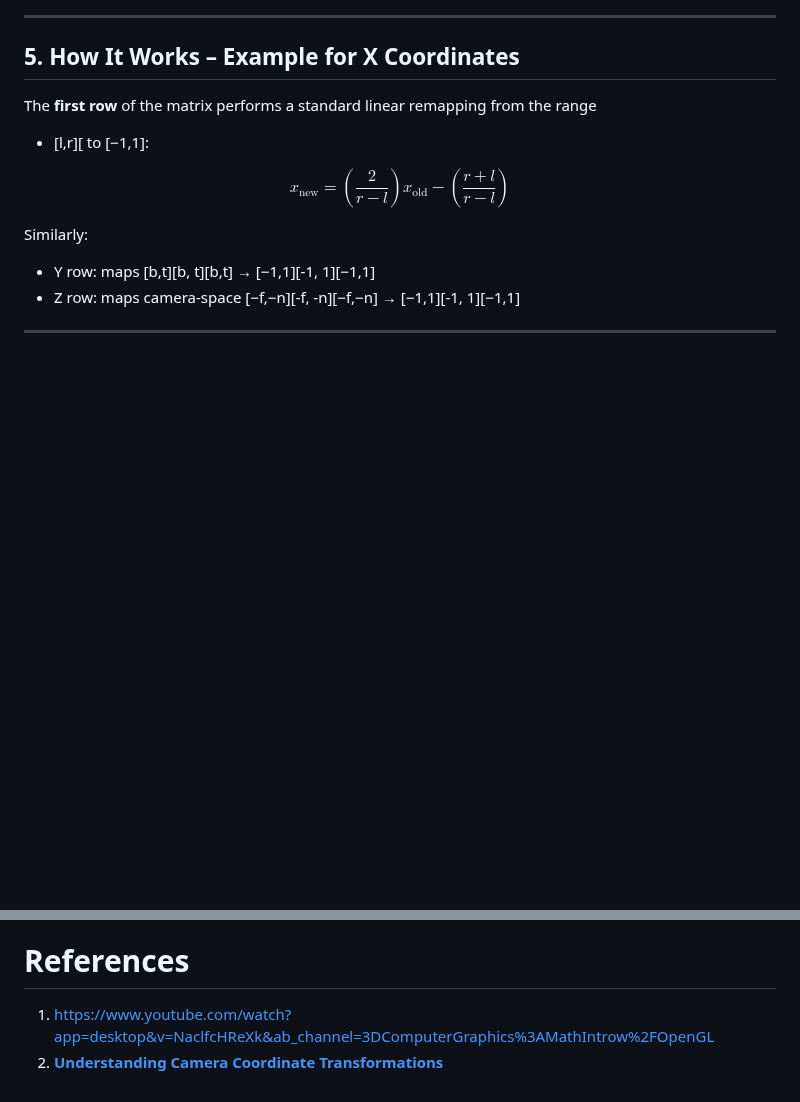
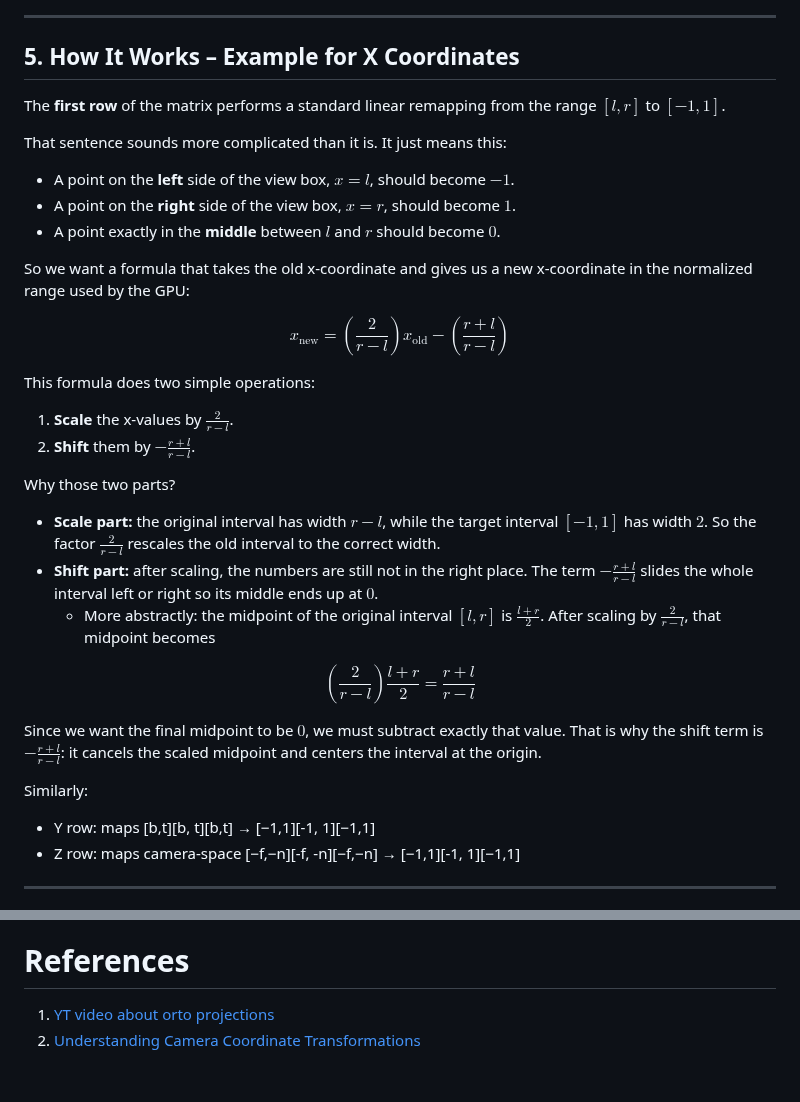
Before and after one commit to AndresNamm/blogg, a Markdown page: posts/orthographic_projection.md, 2 parts joined by grey strips. Rendered like a GitHub page; blank space fills up the shorter version.

Commit message:
Orto finished

```diff
--- a/posts/orthographic_projection.md
+++ b/posts/orthographic_projection.md
@@ -98,15 +98,38 @@ $$
 
 ## 5. How It Works – Example for X Coordinates
 
-The **first row** of the matrix performs a standard linear remapping from the range
+The **first row** of the matrix performs a standard linear remapping from the range $[l, r]$ to $[-1, 1]$.
 
-- [l,r][ to [−1,1]:
+That sentence sounds more complicated than it is. It just means this:
+
+- A point on the **left** side of the view box, $x = l$, should become $-1$.
+- A point on the **right** side of the view box, $x = r$, should become $1$.
+- A point exactly in the **middle** between $l$ and $r$ should become $0$.
+
+So we want a formula that takes the old x-coordinate and gives us a new x-coordinate in the normalized range used by the GPU:
 
 $$
 x_{\text{new}} =
 \left( \frac{2}{r-l} \right) x_{\text{old}}
 - \left( \frac{r+l}{r-l} \right)
 $$
+
+This formula does two simple operations:
+
+1. **Scale** the x-values by $\frac{2}{r-l}$.
+2. **Shift** them by $-\frac{r+l}{r-l}$.
+
+Why those two parts?
+
+- **Scale part:** the original interval has width $r-l$, while the target interval $[-1,1]$ has width $2$. So the factor $\frac{2}{r-l}$ rescales the old interval to the correct width.
+- **Shift part:** after scaling, the numbers are still not in the right place. The term $-\frac{r+l}{r-l}$ slides the whole interval left or right so its middle ends up at $0$.
+  - More abstractly: the midpoint of the original interval $[l,r]$ is $\frac{l+r}{2}$. After scaling by $\frac{2}{r-l}$, that midpoint becomes
+
+$$
+\left( \frac{2}{r-l} \right) \frac{l+r}{2} = \frac{r+l}{r-l}
+$$
+
+  Since we want the final midpoint to be $0$, we must subtract exactly that value. That is why the shift term is $-\frac{r+l}{r-l}$: it cancels the scaled midpoint and centers the interval at the origin.
 
 
 Similarly:
@@ -140,5 +163,5 @@ The resulting Pclip coordinates are almost final. The hardware then performs two
 
 # References
 
-1. https://www.youtube.com/watch?app=desktop&v=NaclfcHReXk&ab_channel=3DComputerGraphics%3AMathIntrow%2FOpenGL
-2. [**Understanding Camera Coordinate Transformations**](https://www.notion.so/Understanding-Camera-Coordinate-Transformations-2442e1a674b3809386c3ea125e65a9d7?pvs=21)
+1. [YT video about orto projections](https://www.youtube.com/watch?app=desktop&v=NaclfcHReXk&ab_channel=3DComputerGraphics%3AMathIntrow%2FOpenGL)
+2. [Understanding Camera Coordinate Transformations](https://www.notion.so/Understanding-Camera-Coordinate-Transformations-2442e1a674b3809386c3ea125e65a9d7?pvs=21)
```
Also changed, not shown: other parts of posts/orthographic_projection.md (+6 -6 lines).
